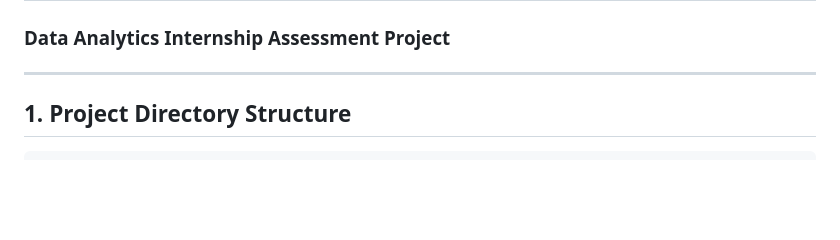
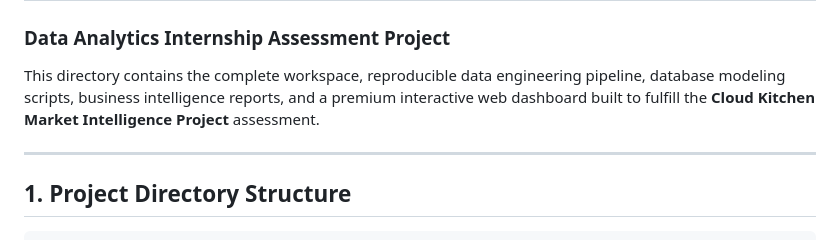
Before and after one commit to Arnab-Ghosh7/Cloud-Kitchen-Intelligence, a Markdown page: README.md, the part around the change. Drawn GitHub-style; blank space fills up the shorter version.

```diff
--- a/README.md
+++ b/README.md
@@ -1,6 +1,6 @@
 # Cloud Kitchen Market Intelligence Study - College Road, Nashik
 ### Data Analytics Internship Assessment Project
-
+This directory contains the complete workspace, reproducible data engineering pipeline, database modeling scripts, business intelligence reports, and a premium interactive web dashboard built to fulfill the **Cloud Kitchen Market Intelligence Project** assessment.
 
 
 ---
```
